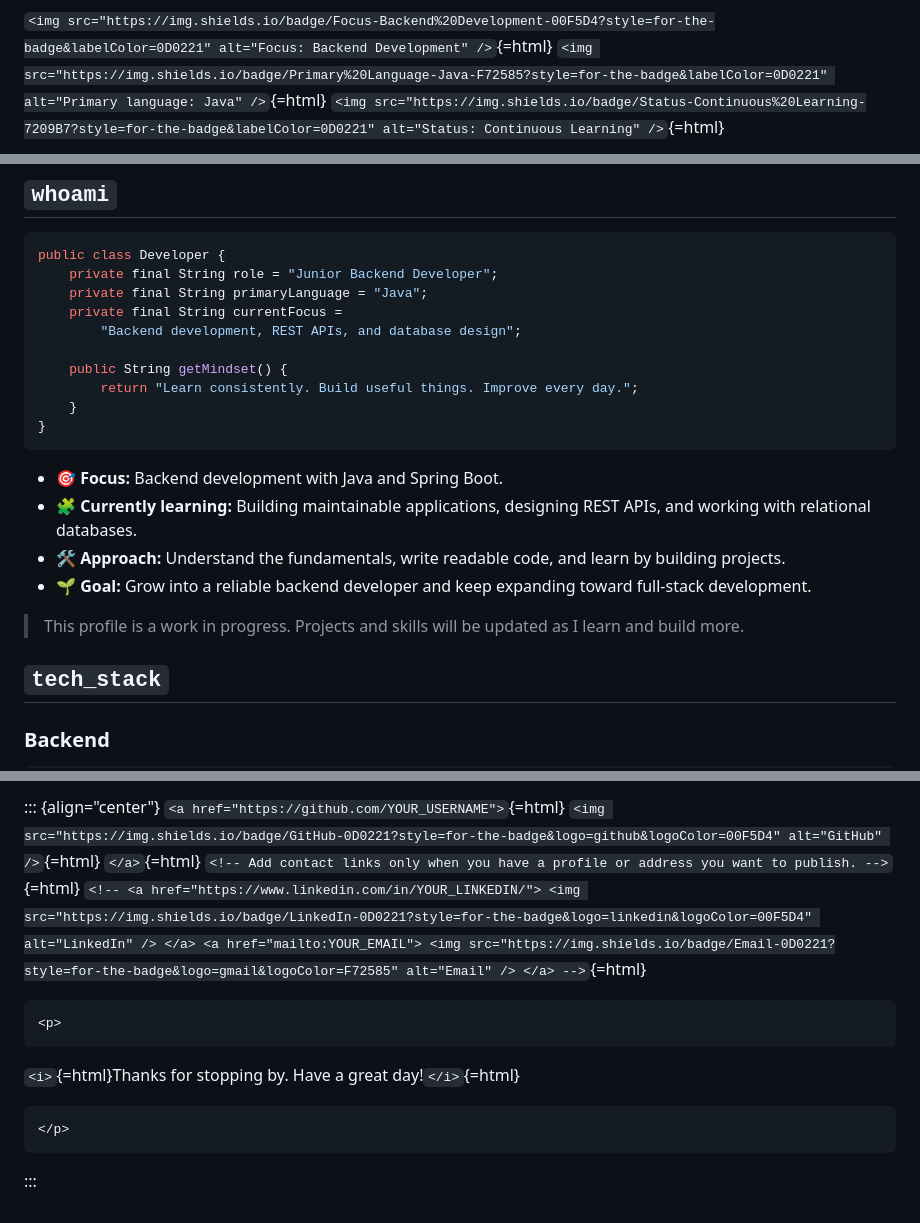
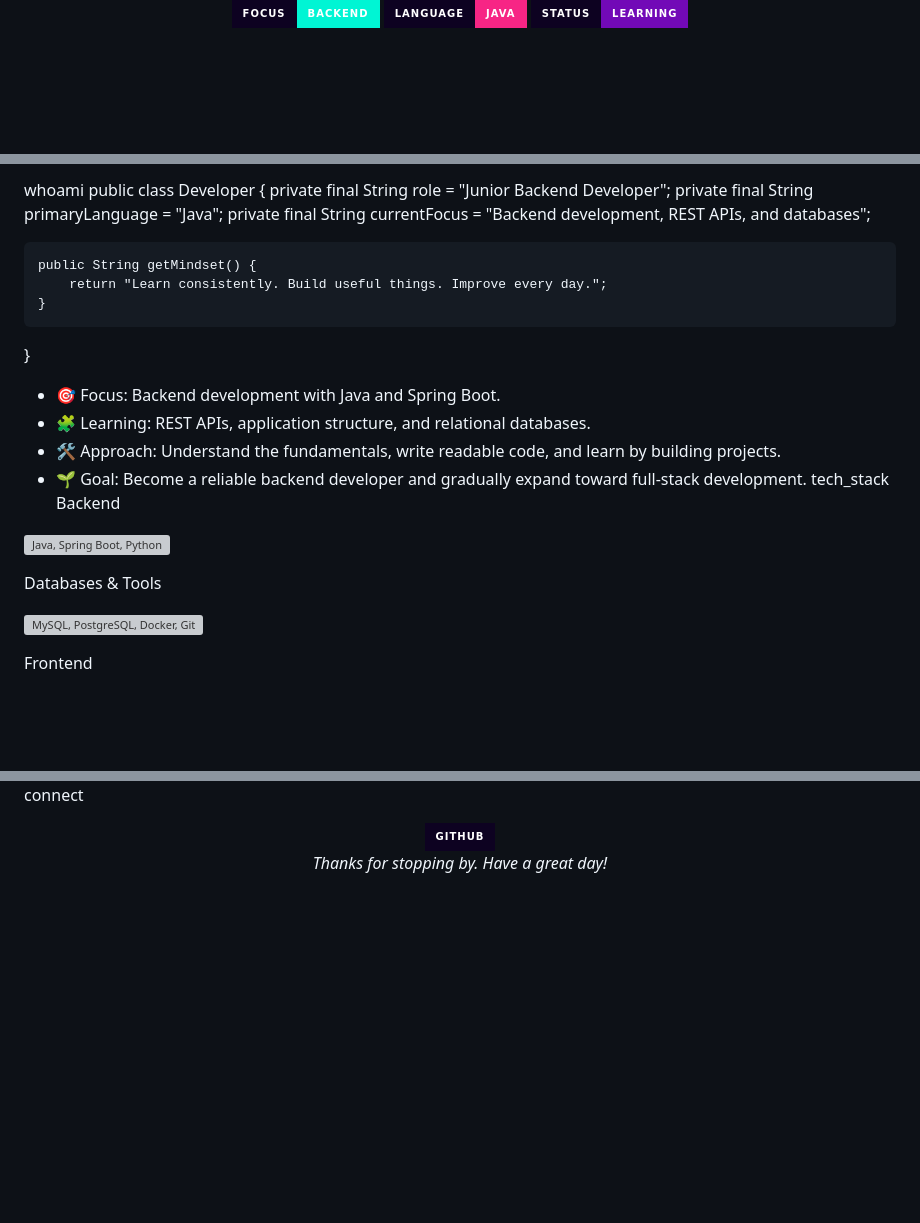
Before and after one commit to phamdung2301/phamdung2301, a Markdown page: README.md, 3 parts joined by grey strips. Drawn GitHub-style; badges without logos; blank space fills up the shorter version; grey boxes are pictures that could not be loaded.

````diff
--- a/README.md
+++ b/README.md
@@ -16,7 +9,5 @@
 <p>
-```
-`<img src="https://img.shields.io/badge/Focus-Backend%20Development-00F5D4?style=for-the-badge&labelColor=0D0221" alt="Focus: Backend Development" />`{=html}
-`<img src="https://img.shields.io/badge/Primary%20Language-Java-F72585?style=for-the-badge&labelColor=0D0221" alt="Primary language: Java" />`{=html}
-`<img src="https://img.shields.io/badge/Status-Continuous%20Learning-7209B7?style=for-the-badge&labelColor=0D0221" alt="Status: Continuous Learning" />`{=html}
-```{=html}
+  <img src="https://img.shields.io/badge/FOCUS-BACKEND-00F5D4?style=for-the-badge&labelColor=0D0221" alt="Focus: Backend">
+  <img src="https://img.shields.io/badge/LANGUAGE-JAVA-F72585?style=for-the-badge&labelColor=0D0221" alt="Language: Java">
+  <img src="https://img.shields.io/badge/STATUS-LEARNING-7209B7?style=for-the-badge&labelColor=0D0221" alt="Status: Learning">
 </p>
@@ -37,33 +16,33 @@
 
-## `whoami`
-
-``` java
+whoami
 public class Developer {
-    private final String role = "Junior Backend Developer";
-    private final String primaryLanguage = "Java";
-    private final String currentFocus =
-        "Backend development, REST APIs, and database design";
+private final String role = "Junior Backend Developer";
+private final String primaryLanguage = "Java";
+private final String currentFocus =
+"Backend development, REST APIs, and databases";
 
     public String getMindset() {
         return "Learn consistently. Build useful things. Improve every day.";
     }
+
 }
-```
 
--   🎯 **Focus:** Backend development with Java and Spring Boot.
--   🧩 **Currently learning:** Building maintainable applications,
-    designing REST APIs, and working with relational databases.
--   🛠️ **Approach:** Understand the fundamentals, write readable code,
-    and learn by building projects.
--   🌱 **Goal:** Grow into a reliable backend developer and keep
-    expanding toward full-stack development.
+- 🎯 Focus: Backend development with Java and Spring Boot.
+- 🧩 Learning: REST APIs, application structure, and relational databases.
+- 🛠️ Approach: Understand the fundamentals, write readable code, and learn by building projects.
+- 🌱 Goal: Become a reliable backend developer and gradually expand toward full-stack development.
+tech_stack
+Backend
+<p>
+  <img src="https://skillicons.dev/icons?i=java,spring,python&theme=dark" alt="Java, Spring Boot, Python">
+</p>
 
-> This profile is a work in progress. Projects and skills will be
-> updated as I learn and build more.
+Databases & Tools
 
-## `tech_stack`
+<p>
+  <img src="https://skillicons.dev/icons?i=mysql,postgres,docker,git&theme=dark" alt="MySQL, PostgreSQL, Docker, Git">
+</p>
 
-### Backend
+Frontend
 
-```{=html}
 <p>
@@ -279,8 +109,10 @@ repositories →`</a>`{=html}
 
-::: {align="center"}
-`<a href="https://github.com/YOUR_USERNAME">`{=html}
-`<img src="https://img.shields.io/badge/GitHub-0D0221?style=for-the-badge&logo=github&logoColor=00F5D4" alt="GitHub" />`{=html}
-`</a>`{=html}
-`<!-- Add contact links only when you have a profile or address you want to publish. -->`{=html}
-`<!--
+connect
+
+<div align="center">
+  <a href="https://github.com/phamdung2301">
+    <img src="https://img.shields.io/badge/GitHub-0D0221?style=for-the-badge&logo=github&logoColor=00F5D4" alt="GitHub">
+  </a>
+
+  <!-- Add public contact links if you want to share them.
   <a href="https://www.linkedin.com/in/YOUR_LINKEDIN/">
@@ -291,11 +123,5 @@ repositories →`</a>`{=html}
   </a>
-  -->`{=html}
+  -->
 
-```{=html}
-<p>
-```
-`<i>`{=html}Thanks for stopping by. Have a great day!`</i>`{=html}
-```{=html}
-</p>
-```
-:::
+  <p><i>Thanks for stopping by. Have a great day!</i></p>
+</div>
````
Also changed, not shown: other parts of README.md (+57 -225 lines).
